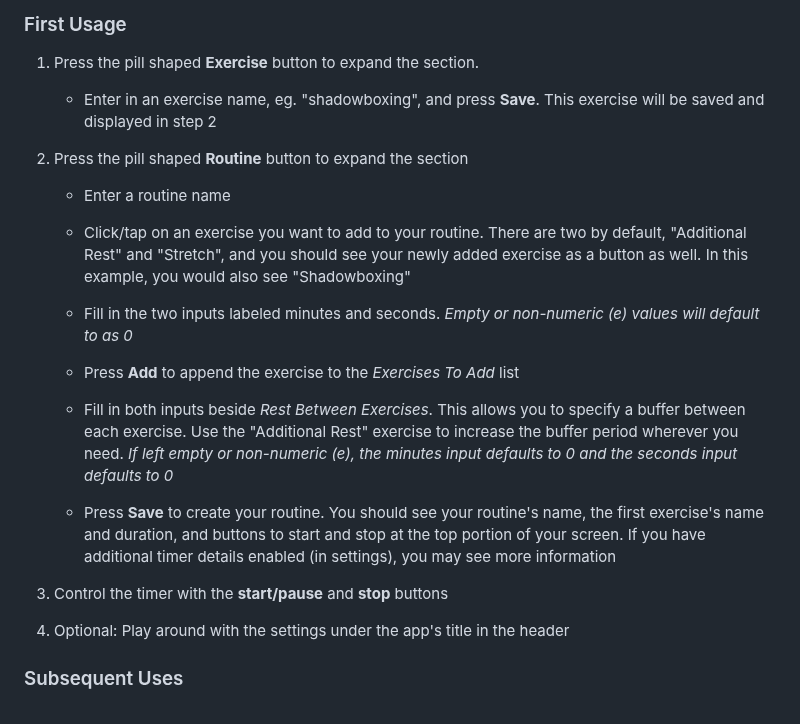
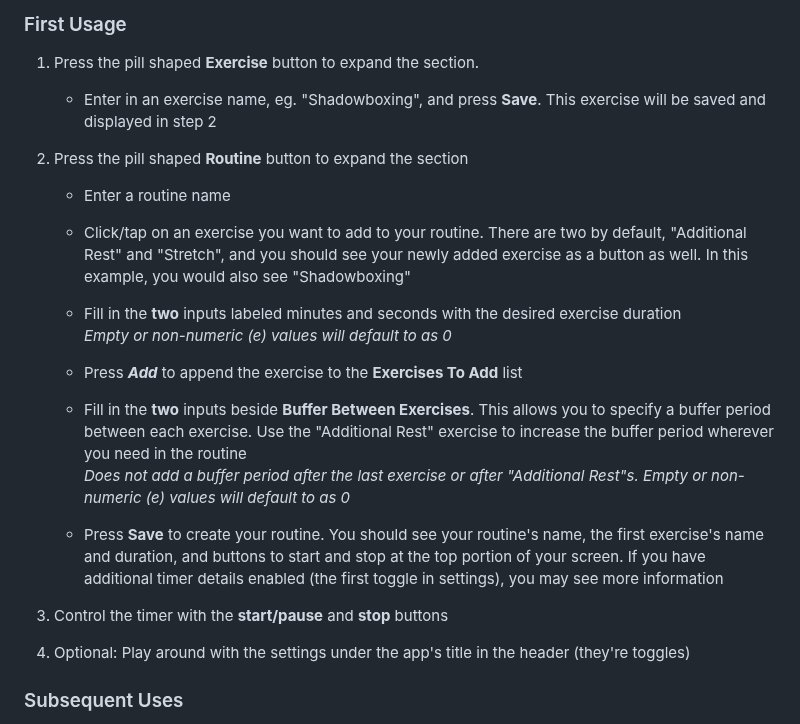
Before and after one commit to sherwin-leung/antifragile, a Markdown page: README.md, the part around one of its changes. Drawn GitHub-style.

```diff
--- a/README.md
+++ b/README.md
@@ -21,24 +21,26 @@ As of version 1.10 - subject to change with when additional functionalities are
 ### First Usage
 
 1. Press the pill shaped **Exercise** button to expand the section.
-   * Enter in an exercise name, eg. "shadowboxing", and press **Save**. This exercise will be saved and displayed in step 2
+   * Enter in an exercise name, eg. "Shadowboxing", and press **Save**. This exercise will be saved and displayed in step 2
 
 2. Press the pill shaped **Routine** button to expand the section
    * Enter a routine name
 
    * Click/tap on an exercise you want to add to your routine. There are two by default, "Additional Rest" and "Stretch", and you should see your newly added exercise as a button as well. In this example, you would also see "Shadowboxing"
 
-   * Fill in the two inputs labeled minutes and seconds. _Empty or non-numeric (e) values will default to as 0_
+   * Fill in the **two** inputs labeled minutes and seconds with the desired exercise duration
+     <br>_Empty or non-numeric (e) values will default to as 0_
 
-   * Press **Add** to append the exercise to the _Exercises To Add_ list
+   * Press _**Add**_ to append the exercise to the **Exercises To Add** list
 
-   * Fill in both inputs beside _Rest Between Exercises_. This allows you to specify a buffer between each exercise. Use the "Additional Rest" exercise to increase the buffer period wherever you need. _If left empty or non-numeric (e), the minutes input defaults to 0 and the seconds input defaults to 0_
+   * Fill in the **two** inputs beside **Buffer Between Exercises**. This allows you to specify a buffer period between each exercise. Use the "Additional Rest" exercise to increase the buffer period wherever you need in the routine
+     <br>_Does not add a buffer period after the last exercise or after "Additional Rest"s. Empty or non-numeric (e) values will default to as 0_
 
-   * Press **Save** to create your routine. You should see your routine's name, the first exercise's name and duration, and buttons to start and stop at the top portion of your screen. If you have additional timer details enabled (in settings), you may see more information
+   * Press **Save** to create your routine. You should see your routine's name, the first exercise's name and duration, and buttons to start and stop at the top portion of your screen. If you have additional timer details enabled (the first toggle in settings), you may see more information
 
 3. Control the timer with the **start/pause** and **stop** buttons
 
-4. Optional: Play around with the settings under the app's title in the header
+4. Optional: Play around with the settings under the app's title in the header (they're toggles)
 
 ### Subsequent Uses
 
```
Also changed, not shown: other parts of README.md (+14 -11 lines).
